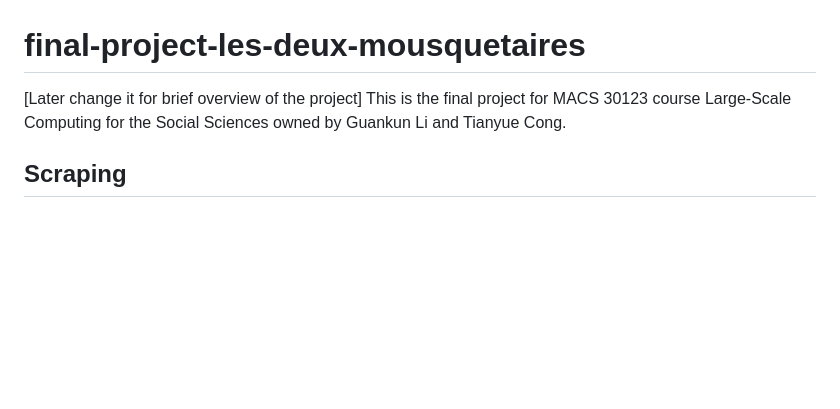
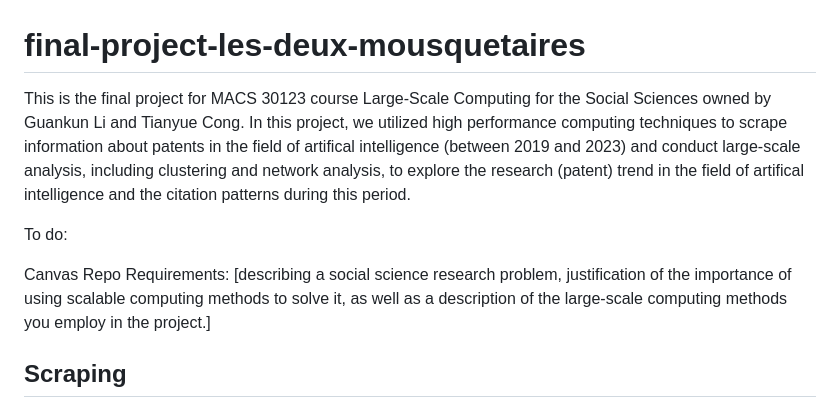
Before and after one commit to fabrice401/final-project-les-deux-mousquetaires, a Markdown page: README.md, the part around the change. GitHub-like rendering; blank space fills up the shorter version.

Commit message:
Added some introduction (but still need to follow canvas requriement later)

```diff
--- a/README.md
+++ b/README.md
@@ -1,6 +1,9 @@
 # final-project-les-deux-mousquetaires
-[Later change it for brief overview of the project]
-This is the final project for MACS 30123 course Large-Scale Computing for the Social Sciences owned by Guankun Li and Tianyue Cong.
+This is the final project for MACS 30123 course Large-Scale Computing for the Social Sciences owned by Guankun Li and Tianyue Cong. In this project, we utilized high performance computing techniques to scrape information about patents in the field of artifical intelligence (between 2019 and 2023) and conduct large-scale analysis, including clustering and network analysis, to explore the research (patent) trend in the field of artifical intelligence and the citation patterns during this period.
+
+To do:
+
+Canvas Repo Requirements: [describing a social science research problem, justification of the importance of using scalable computing methods to solve it, as well as a description of the large-scale computing methods you employ in the project.]
 
 ## Scraping
 We chose to scrape the patents related to artifical intelligence from 2019 to 2023 using [Google Patents](https://patents.google.com/). We used midway3 to download a total of 382071 individual patents related to artifical intelligence (see [`download_patent_midway.py`](scraping/download_patent_midway.py) file).
```
